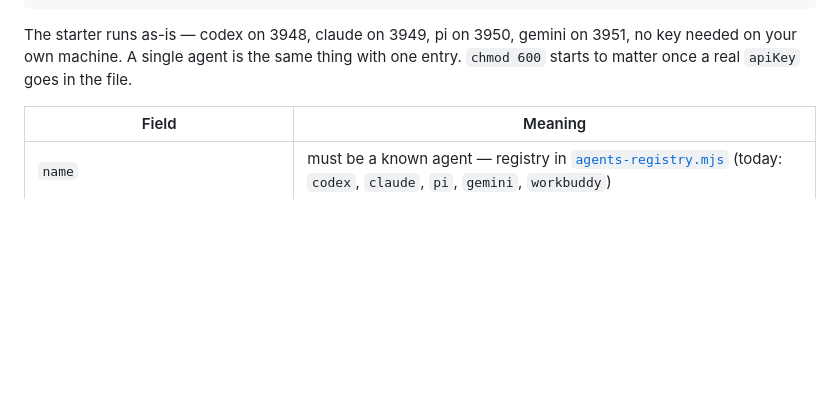
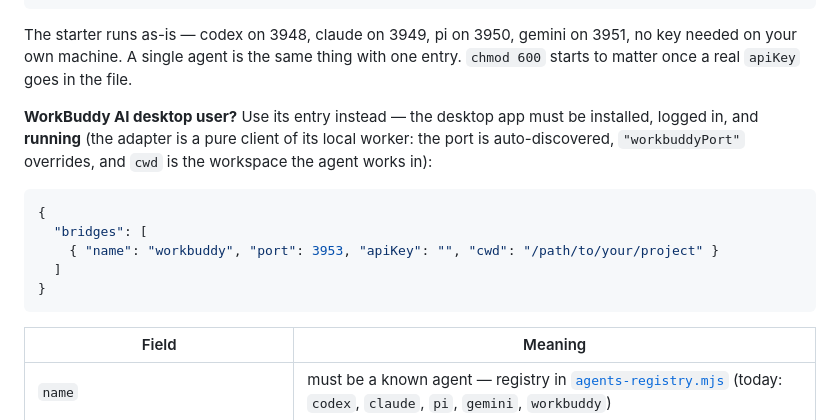
Before and after one commit to xiaohuzai/agent-bridge, a Markdown page: README.md, the part around the change. Rendered like a GitHub page; blank space fills up the shorter version.

Commit message:
docs: README 补 workbuddy 配置条目示例（en/zh） (#77)

````diff
--- a/README.md
+++ b/README.md
@@ -94,6 +94,16 @@ On Windows, PowerShell runs both lines as-is; in `cmd`, use the path the CLI pri
 ```
 
 The starter runs as-is — codex on 3948, claude on 3949, pi on 3950, gemini on 3951, no key needed on your own machine. A single agent is the same thing with one entry. `chmod 600` starts to matter once a real `apiKey` goes in the file.
+
+**WorkBuddy AI desktop user?** Use its entry instead — the desktop app must be installed, logged in, and **running** (the adapter is a pure client of its local worker: the port is auto-discovered, `"workbuddyPort"` overrides, and `cwd` is the workspace the agent works in):
+
+```json
+{
+  "bridges": [
+    { "name": "workbuddy", "port": 3953, "apiKey": "", "cwd": "/path/to/your/project" }
+  ]
+}
+```
 
 | Field | Meaning |
 |---|---|
````
Also changed, not shown: README.zh-CN.md (+10 -0 lines).
